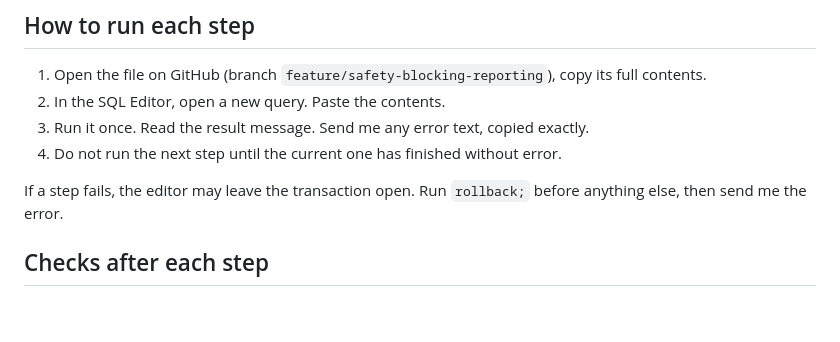
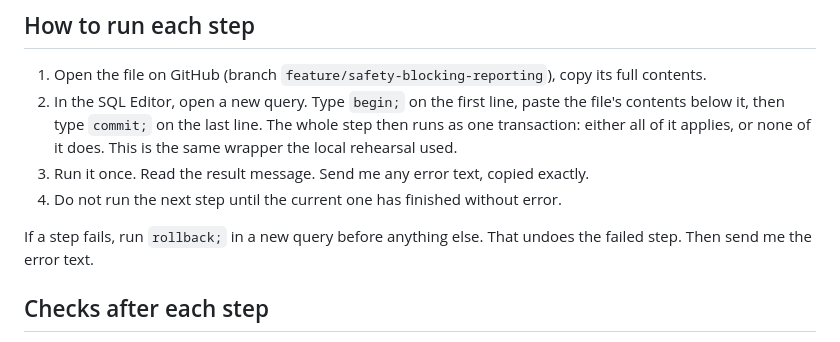
Before and after one commit to dixitsharma8055-cmyk/BeingU, a Markdown page: docs/database/apply-in-supabase-editor.md, the part around the change. Rendered like a GitHub page; blank space fills up the shorter version.

Commit message:
Wrap each SQL Editor step in a transaction in the guide
Each step is now pasted between begin and commit, matching the local
rehearsal. A failed step is undone with rollback. Documentation only:
nothing is applied.

Co-Authored-By: Claude Haiku 5.5 <noreply@anthropic.com>
Claude-Session: https://claude.ai/code/session_01CggaxmRrJJAgaU3cBCfiRi

```diff
--- a/docs/database/apply-in-supabase-editor.md
+++ b/docs/database/apply-in-supabase-editor.md
@@ -42,11 +42,11 @@ Expected on an empty project: three blank results (null). If any shows a name, s
 ## How to run each step
 
 1. Open the file on GitHub (branch `feature/safety-blocking-reporting`), copy its full contents.
-2. In the SQL Editor, open a new query. Paste the contents.
+2. In the SQL Editor, open a new query. Type `begin;` on the first line, paste the file's contents below it, then type `commit;` on the last line. The whole step then runs as one transaction: either all of it applies, or none of it does. This is the same wrapper the local rehearsal used.
 3. Run it once. Read the result message. Send me any error text, copied exactly.
 4. Do not run the next step until the current one has finished without error.
 
-If a step fails, the editor may leave the transaction open. Run `rollback;` before anything else, then send me the error.
+If a step fails, run `rollback;` in a new query before anything else. That undoes the failed step. Then send me the error text.
 
 ## Checks after each step
 
```
